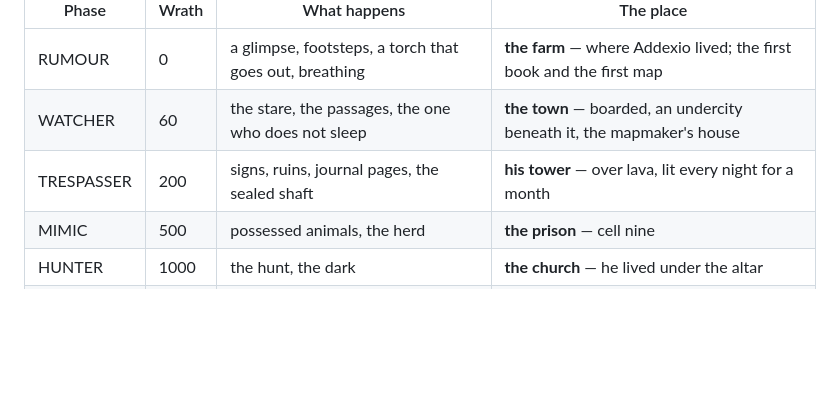
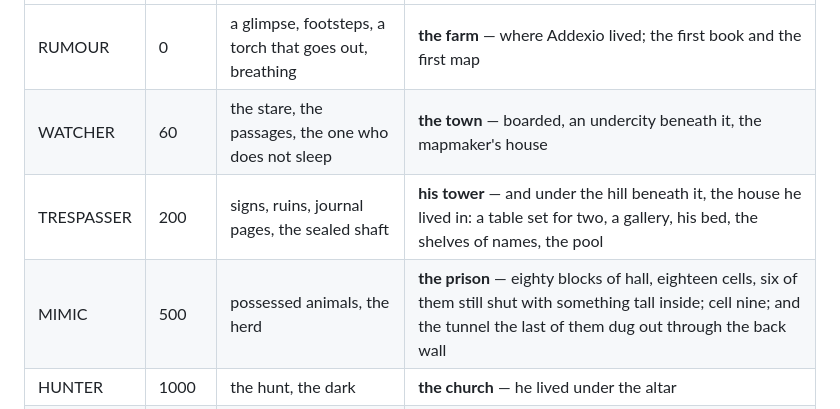
Before and after one commit to robinandrejohansen/herobrine-mod, a Markdown page: README.md, the part around the change. GitHub-like rendering; blank space fills up the shorter version.

Commit message:
Docs: the house under the hill, the longer gaol and its way out, the six books
Co-Authored-By: Claude Opus 4.8 <noreply@anthropic.com>

```diff
--- a/README.md
+++ b/README.md
@@ -59,8 +59,8 @@ its own events and one **place** the players are led to.
 |---|---|---|---|
 | RUMOUR | 0 | a glimpse, footsteps, a torch that goes out, breathing | **the farm** — where Addexio lived; the first book and the first map |
 | WATCHER | 60 | the stare, the passages, the one who does not sleep | **the town** — boarded, an undercity beneath it, the mapmaker's house |
-| TRESPASSER | 200 | signs, ruins, journal pages, the sealed shaft | **his tower** — over lava, lit every night for a month |
-| MIMIC | 500 | possessed animals, the herd | **the prison** — cell nine |
+| TRESPASSER | 200 | signs, ruins, journal pages, the sealed shaft | **his tower** — and under the hill beneath it, the house he lived in: a table set for two, a gallery, his bed, the shelves of names, the pool |
+| MIMIC | 500 | possessed animals, the herd | **the prison** — eighty blocks of hall, eighteen cells, six of them still shut with something tall inside; cell nine; and the tunnel the last of them dug out through the back wall |
 | HUNTER | 1000 | the hunt, the dark | **the church** — he lived under the altar |
 | SIEGE | 1800 | the night stops, the storm never ends, the animals watch | **the last house** — and the way through |
 
```
